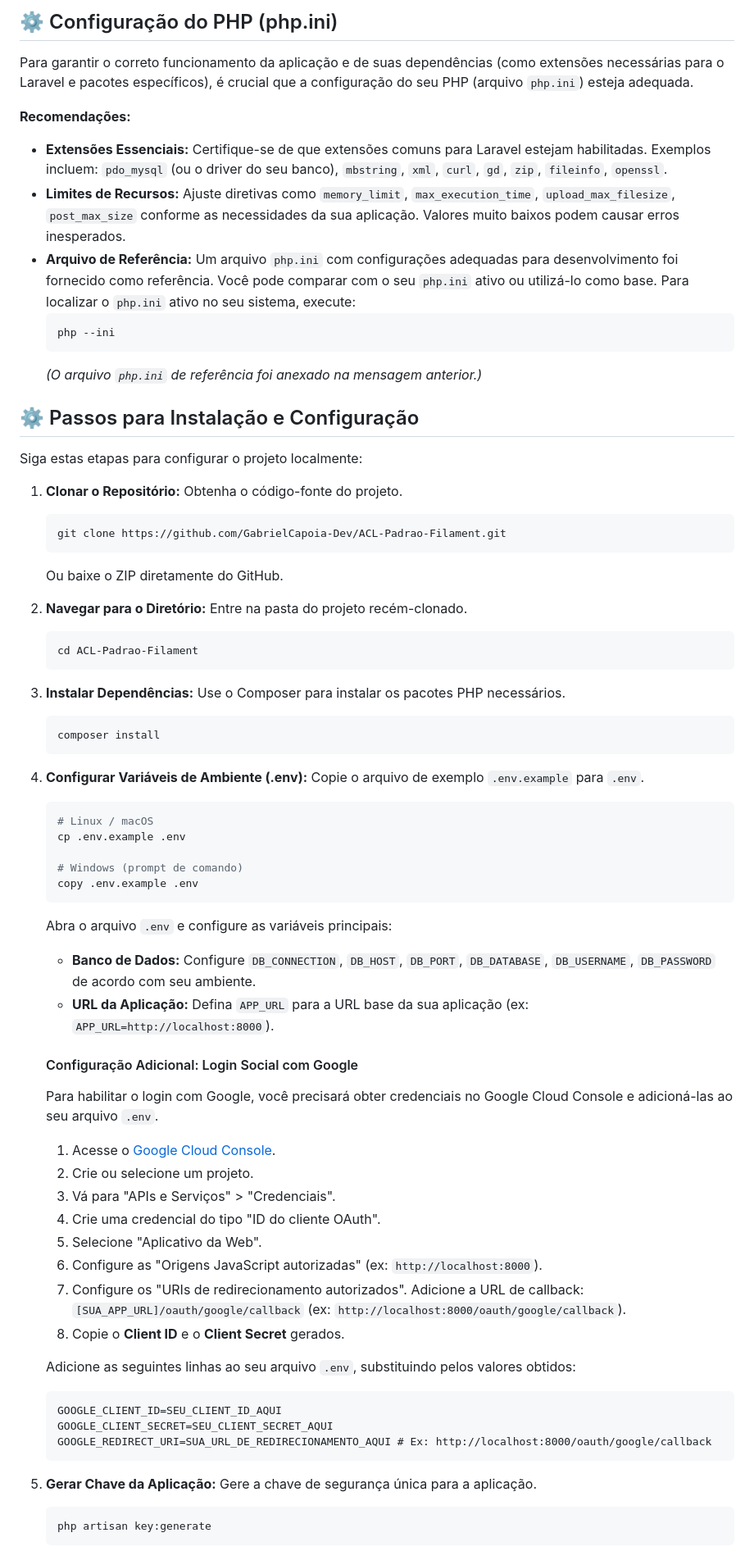
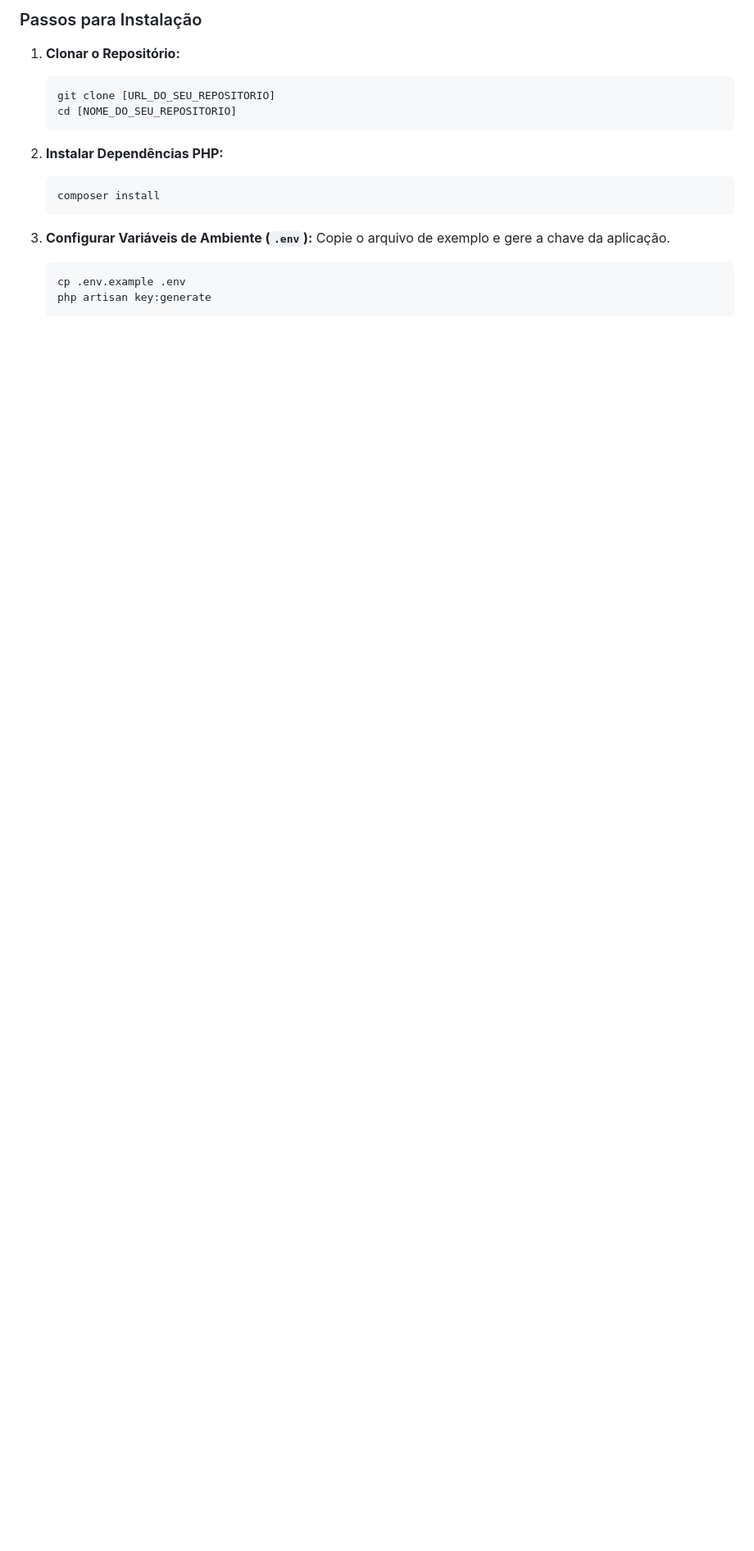
Before and after one commit to GabrielCapoia-Dev/Automacao-Classroom, a Markdown page: README.md, the part around one of its changes. Shown at 82% size. GitHub-like rendering; blank space fills up the shorter version.

````diff
--- a/README.md
+++ b/README.md
@@ -49,78 +39,21 @@ Antes de começar, garanta que seu ambiente de desenvolvimento atenda aos seguin
 
-## ⚙️ Configuração do PHP (php.ini)
-
-Para garantir o correto funcionamento da aplicação e de suas dependências (como extensões necessárias para o Laravel e pacotes específicos), é crucial que a configuração do seu PHP (arquivo `php.ini`) esteja adequada.
-
-**Recomendações:**
-
-*   **Extensões Essenciais:** Certifique-se de que extensões comuns para Laravel estejam habilitadas. Exemplos incluem: `pdo_mysql` (ou o driver do seu banco), `mbstring`, `xml`, `curl`, `gd`, `zip`, `fileinfo`, `openssl`.
-*   **Limites de Recursos:** Ajuste diretivas como `memory_limit`, `max_execution_time`, `upload_max_filesize`, `post_max_size` conforme as necessidades da sua aplicação. Valores muito baixos podem causar erros inesperados.
-*   **Arquivo de Referência:** Um arquivo `php.ini` com configurações adequadas para desenvolvimento foi fornecido como referência. Você pode comparar com o seu `php.ini` ativo ou utilizá-lo como base. Para localizar o `php.ini` ativo no seu sistema, execute:
-    ```bash
-    php --ini
-    ```
-    *(O arquivo `php.ini` de referência foi anexado na mensagem anterior.)*
-
-## ⚙️ Passos para Instalação e Configuração
-
-Siga estas etapas para configurar o projeto localmente:
+### Passos para Instalação
 
 1.  **Clonar o Repositório:**
-    Obtenha o código-fonte do projeto.
     ```bash
-    git clone https://github.com/GabrielCapoia-Dev/ACL-Padrao-Filament.git
-    ```
-    Ou baixe o ZIP diretamente do GitHub.
-
-2.  **Navegar para o Diretório:**
-    Entre na pasta do projeto recém-clonado.
-    ```bash
-    cd ACL-Padrao-Filament
+    git clone [URL_DO_SEU_REPOSITORIO]
+    cd [NOME_DO_SEU_REPOSITORIO]
     ```
 
-3.  **Instalar Dependências:**
-    Use o Composer para instalar os pacotes PHP necessários.
+2.  **Instalar Dependências PHP:**
     ```bash
     composer install
     ```
 
-4.  **Configurar Variáveis de Ambiente (.env):**
-    Copie o arquivo de exemplo `.env.example` para `.env`.
+3.  **Configurar Variáveis de Ambiente (`.env`):**
+    Copie o arquivo de exemplo e gere a chave da aplicação.
     ```bash
-    # Linux / macOS
     cp .env.example .env
-
-    # Windows (prompt de comando)
-    copy .env.example .env
-    ```
-    Abra o arquivo `.env` e configure as variáveis principais:
-    *   **Banco de Dados:** Configure `DB_CONNECTION`, `DB_HOST`, `DB_PORT`, `DB_DATABASE`, `DB_USERNAME`, `DB_PASSWORD` de acordo com seu ambiente.
-    *   **URL da Aplicação:** Defina `APP_URL` para a URL base da sua aplicação (ex: `APP_URL=http://localhost:8000`).
-
-    #### Configuração Adicional: Login Social com Google
-
-    Para habilitar o login com Google, você precisará obter credenciais no Google Cloud Console e adicioná-las ao seu arquivo `.env`.
-
-    1.  Acesse o [Google Cloud Console](https://console.cloud.google.com/).
-    2.  Crie ou selecione um projeto.
-    3.  Vá para "APIs e Serviços" > "Credenciais".
-    4.  Crie uma credencial do tipo "ID do cliente OAuth".
-    5.  Selecione "Aplicativo da Web".
-    6.  Configure as "Origens JavaScript autorizadas" (ex: `http://localhost:8000`).
-    7.  Configure os "URIs de redirecionamento autorizados". Adicione a URL de callback: `[SUA_APP_URL]/oauth/google/callback` (ex: `http://localhost:8000/oauth/google/callback`).
-    8.  Copie o **Client ID** e o **Client Secret** gerados.
-
-    Adicione as seguintes linhas ao seu arquivo `.env`, substituindo pelos valores obtidos:
-
-    ```dotenv
-    GOOGLE_CLIENT_ID=SEU_CLIENT_ID_AQUI
-    GOOGLE_CLIENT_SECRET=SEU_CLIENT_SECRET_AQUI
-    GOOGLE_REDIRECT_URI=SUA_URL_DE_REDIRECIONAMENTO_AQUI # Ex: http://localhost:8000/oauth/google/callback
-    ```
-
-5.  **Gerar Chave da Aplicação:**
-    Gere a chave de segurança única para a aplicação.
-    ```bash
     php artisan key:generate
     ```
 
````
Also changed, not shown: other parts of README.md (+79 -115 lines).
